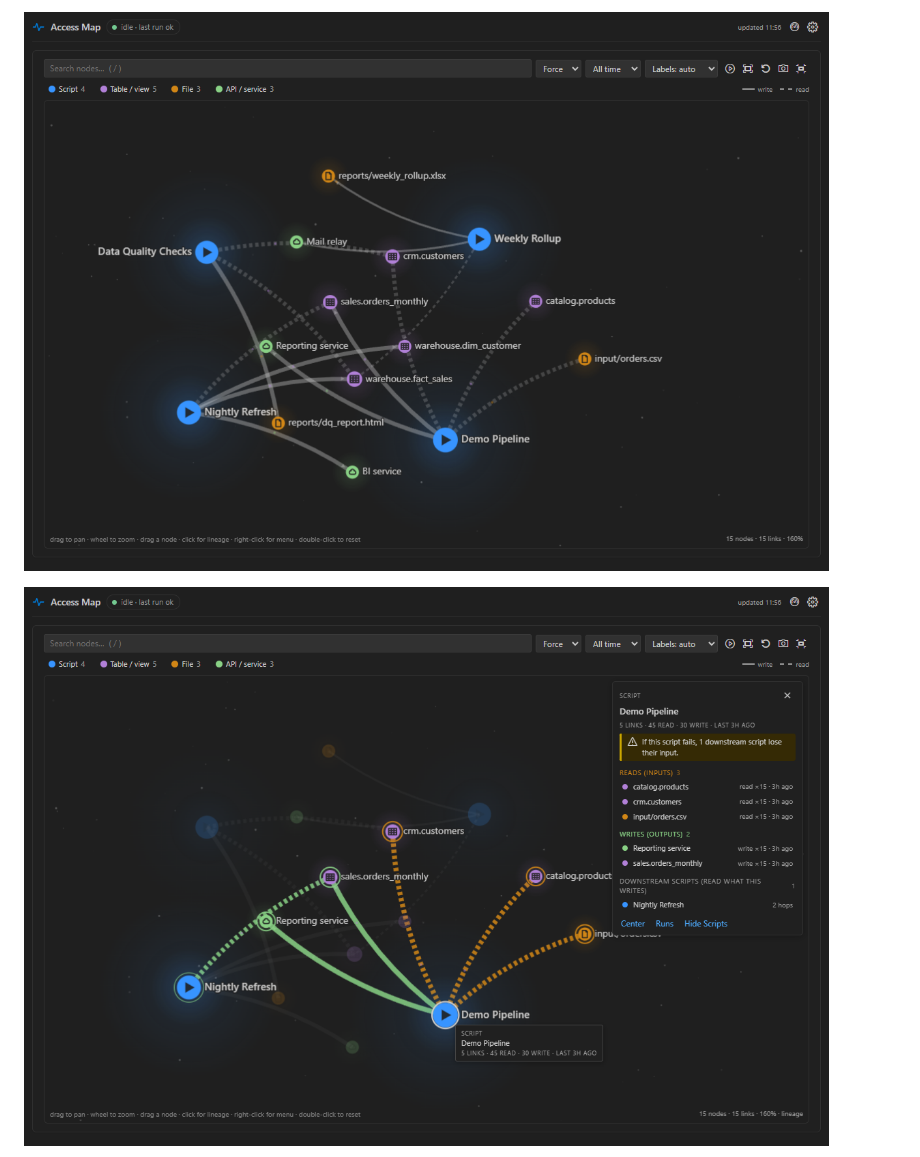
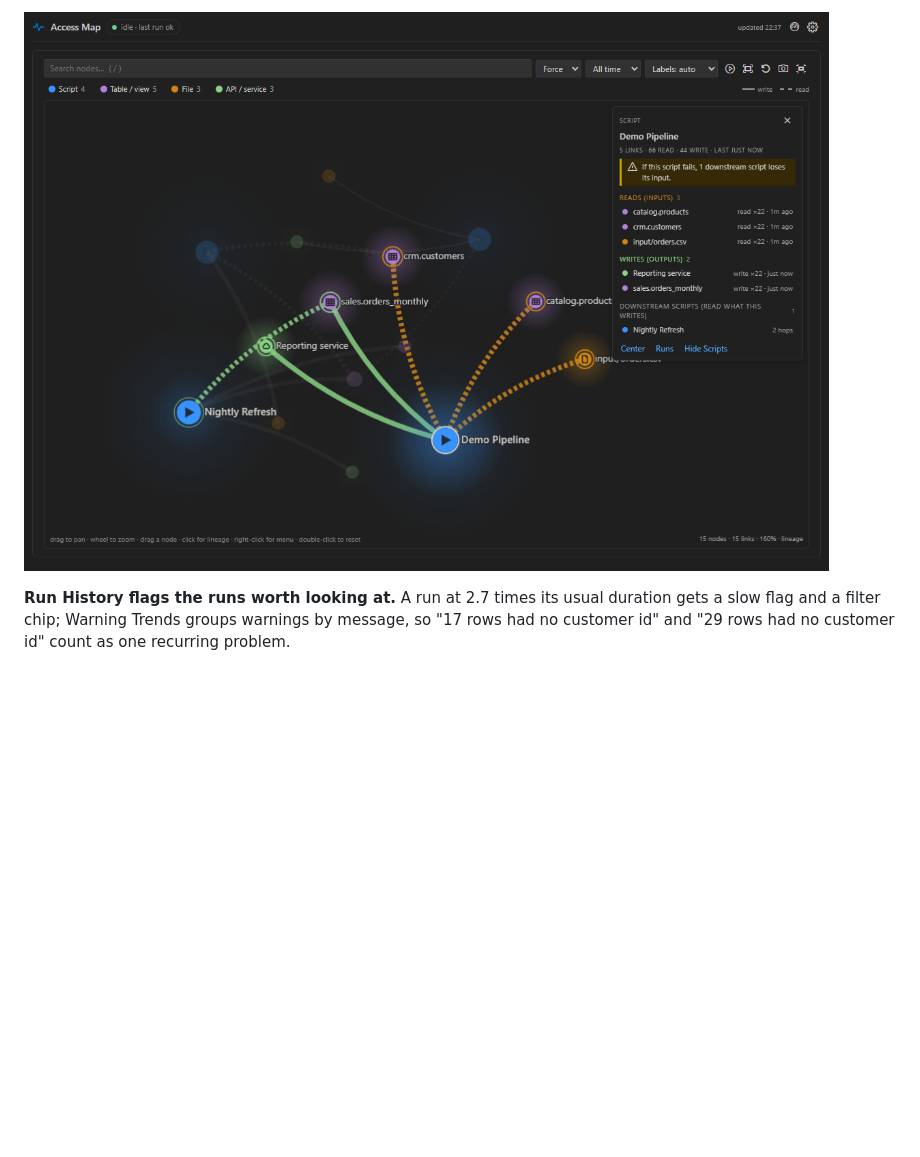
Before and after one commit to trevm03-bit/script-progress-dashboard, a Markdown page: README.md, the part around one of its changes. Drawn GitHub-style; pictures changed too: docs/access-map-lineage.png; blank space fills up the shorter version.

```diff
--- a/README.md
+++ b/README.md
@@ -62,5 +80,7 @@ editor tab — which is where the Access Map is drawn at size.
 
-![Access Map, force layout — every script and the tables, files and services it touches](docs/access-map-force.png)
+![Access Map lineage](docs/access-map-lineage.png)
 
-![Access Map lineage — one script's inputs lit orange, outputs green, and the downstream scripts that depend on it](docs/access-map-lineage.png)
+**Run History flags the runs worth looking at.** A run at 2.7 times its usual duration gets a
+slow flag and a filter chip; Warning Trends groups warnings by message, so "17 rows had no
+customer id" and "29 rows had no customer id" count as one recurring problem.
 
```
Also changed, not shown: other parts of README.md (+78 -53 lines), CHANGELOG.md (+12 -0 lines), install/README.md (added, +41 -0 lines), docs/hero.gif (added), media/icon.png, 4 other files.
